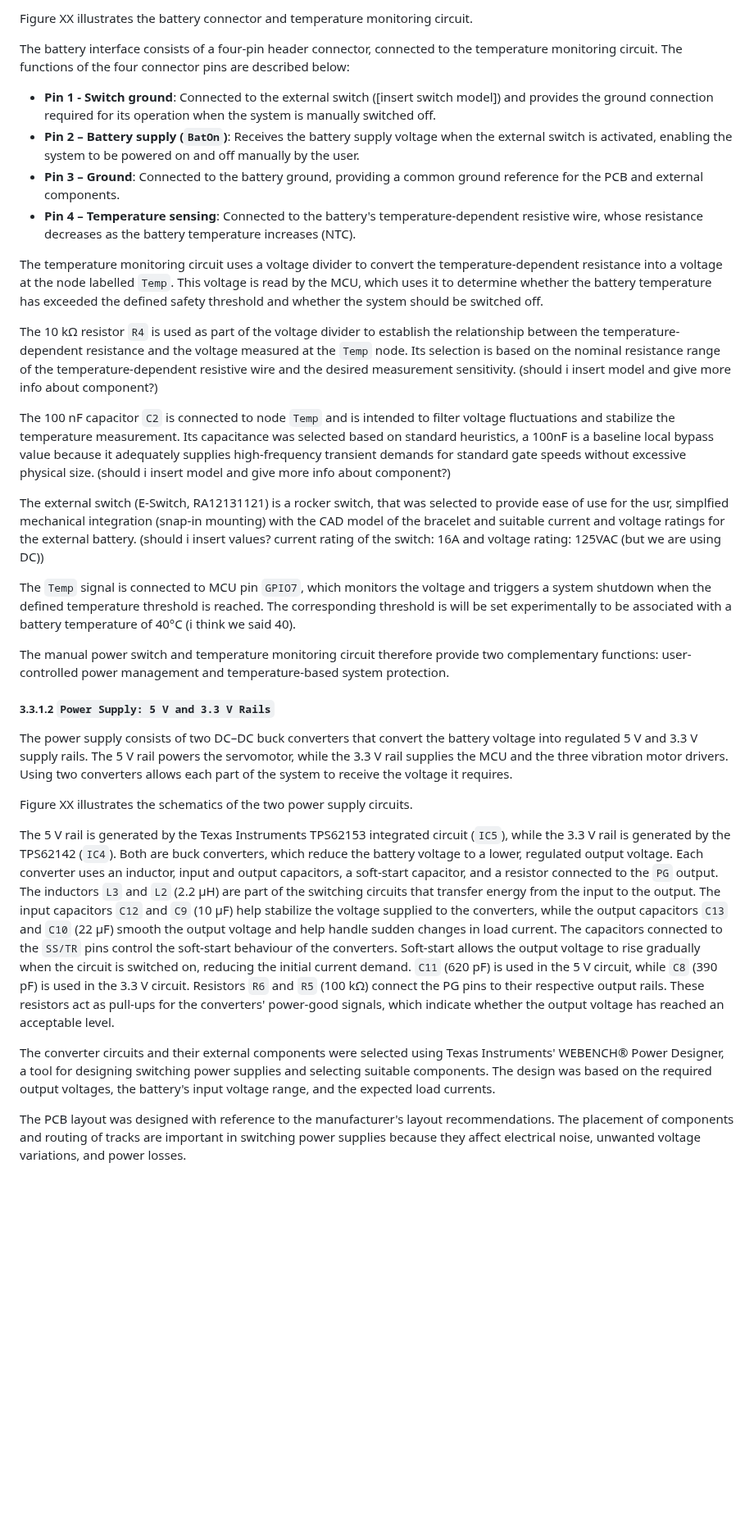
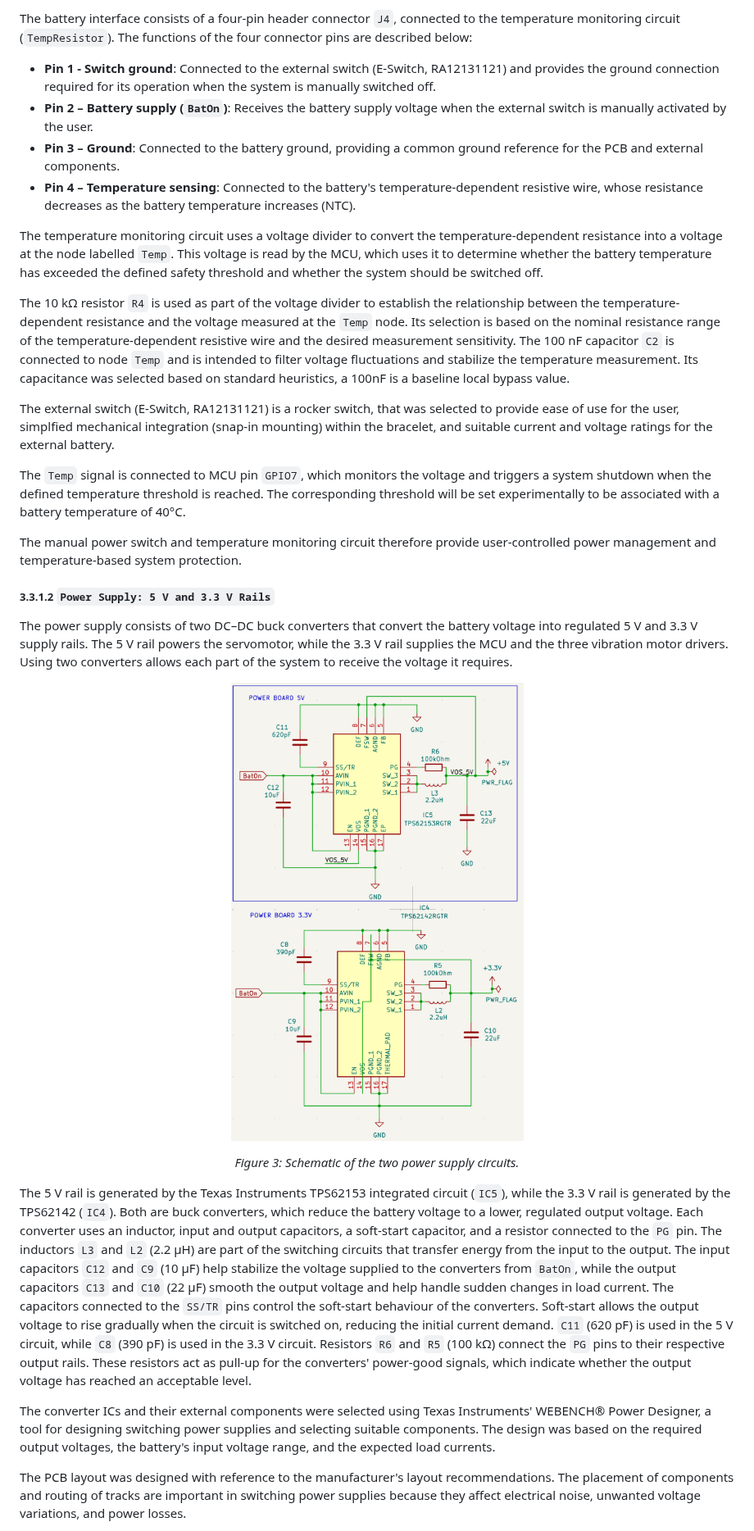
Before and after one commit to N-Pulse/Haptics-2026, a Markdown page: SDR/DSD_Haptics-01.md, the part around one of its changes. Shown at 82% size. Drawn GitHub-style; pictures changed too: SDR/images/schematic_powerboards.png (added); blank space fills up the shorter version.

```diff
--- a/SDR/DSD_Haptics-01.md
+++ b/SDR/DSD_Haptics-01.md
@@ -264,40 +276,37 @@ The battery interface provides the electrical connection between the battery and
 
-Figure XX illustrates the battery connector and temperature monitoring circuit.
-
-The battery interface consists of a four-pin header connector, connected to the temperature monitoring circuit. The functions of the four connector pins are described below:
-- **Pin 1 - Switch ground**: Connected to the external switch ([insert switch model]) and provides the ground connection required for its operation when the system is manually switched off.
-- **Pin 2 – Battery supply (`BatOn`)**: Receives the battery supply voltage when the external switch is activated, enabling the system to be powered on and off manually by the user.
+The battery interface consists of a four-pin header connector `J4`, connected to the temperature monitoring circuit (`TempResistor`). The functions of the four connector pins are described below:
+- **Pin 1 - Switch ground**: Connected to the external switch (E-Switch, RA12131121) and provides the ground connection required for its operation when the system is manually switched off.
+- **Pin 2 – Battery supply (`BatOn`)**: Receives the battery supply voltage when the external switch is manually activated by the user.
 - **Pin 3 – Ground**: Connected to the battery ground, providing a common ground reference for the PCB and external components.
 - **Pin 4 – Temperature sensing**: Connected to the battery's temperature-dependent resistive wire, whose resistance decreases as the battery temperature increases (NTC).
 
 The temperature monitoring circuit uses a voltage divider to convert the temperature-dependent resistance into a voltage at the node labelled `Temp`. This voltage is read by the MCU, which uses it to determine whether the battery temperature has exceeded the defined safety threshold and whether the system should be switched off.
 
 The 10 kΩ resistor `R4` is used as part of the voltage divider to establish the relationship between the temperature-dependent resistance and the voltage measured at the `Temp` node. Its selection is based on the nominal resistance range of the temperature-dependent resistive wire and the desired measurement sensitivity.
-(should i insert model and give more info about component?)
+The 100 nF capacitor `C2` is connected to node `Temp` and is intended to filter voltage fluctuations and stabilize the temperature measurement. Its capacitance was selected based on standard heuristics, a 100nF is a baseline local bypass value.
 
-The 100 nF capacitor `C2` is connected to node `Temp` and is intended to filter voltage fluctuations and stabilize the temperature measurement. Its capacitance was selected based on standard heuristics, a 100nF is a baseline local bypass value because it adequately supplies high-frequency transient demands for standard gate speeds without excessive physical size. (should i insert model and give more info about component?)
+The external switch (E-Switch, RA12131121) is a rocker switch, that was selected to provide ease of use for the user, simplfied mechanical integration (snap-in mounting) within the bracelet, and suitable current and voltage ratings for the external battery.
 
-The external switch (E-Switch, RA12131121) is a rocker switch, that was selected to provide ease of use for the usr, simplfied mechanical integration (snap-in mounting) with the CAD model of the bracelet and suitable current and voltage ratings for the external battery.
-(should i insert values? current rating of the switch: 16A and voltage rating: 125VAC (but we are using DC))
+The `Temp` signal is connected to MCU pin `GPIO7`, which monitors the voltage and triggers a system shutdown when the defined temperature threshold is reached. The corresponding threshold will be set experimentally to be associated with a battery temperature of 40°C.
 
-
-The `Temp` signal is connected to MCU pin `GPIO7`, which monitors the voltage and triggers a system shutdown when the defined temperature threshold is reached. The corresponding threshold is will be set experimentally to be associated with a battery temperature of 40°C (i think we said 40).
-
-The manual power switch and temperature monitoring circuit therefore provide two complementary functions: user-controlled power management and temperature-based system protection.
+The manual power switch and temperature monitoring circuit therefore provide user-controlled power management and temperature-based system protection.
 
 ##### 3.3.1.2 `Power Supply: 5 V and 3.3 V Rails`
 
 The power supply consists of two DC–DC buck converters that convert the battery voltage into regulated 5 V and 3.3 V supply rails. The 5 V rail powers the servomotor, while the 3.3 V rail supplies the MCU and the three vibration motor drivers. Using two converters allows each part of the system to receive the voltage it requires.
 
-<!--[Insert zoomed-in schematic of the 5 V and 3.3 V power supply circuits]-->
-
-Figure XX illustrates the schematics of the two power supply circuits.
+<p align="center">
+  <img src="images/schematic_powerboards.png" width="500">
+</p>
+<p align="center">
+  <em>Figure 3: Schematic of the two power supply circuits.</em>
+</p>
 
 The 5 V rail is generated by the Texas Instruments TPS62153 integrated circuit (`IC5`), while the 3.3 V rail is generated by the TPS62142 (`IC4`). Both are buck converters, which reduce the battery voltage to a lower, regulated output voltage.
-Each converter uses an inductor, input and output capacitors, a soft-start capacitor, and a resistor connected to the `PG` output. The inductors `L3` and `L2` (2.2 µH) are part of the switching circuits that transfer energy from the input to the output. The input capacitors `C12` and `C9` (10 µF) help stabilize the voltage supplied to the converters, while the output capacitors `C13` and `C10` (22 µF) smooth the output voltage and help handle sudden changes in load current.
-The capacitors connected to the `SS/TR` pins control the soft-start behaviour of the converters. Soft-start allows the output voltage to rise gradually when the circuit is switched on, reducing the initial current demand. `C11` (620 pF) is used in the 5 V circuit, while `C8` (390 pF) is used in the 3.3 V circuit. Resistors `R6` and `R5` (100 kΩ) connect the PG pins to their respective output rails. These resistors act as pull-ups for the converters' power-good signals, which indicate whether the output voltage has reached an acceptable level.
+Each converter uses an inductor, input and output capacitors, a soft-start capacitor, and a resistor connected to the `PG` pin. The inductors `L3` and `L2` (2.2 µH) are part of the switching circuits that transfer energy from the input to the output. The input capacitors `C12` and `C9` (10 µF) help stabilize the voltage supplied to the converters from `BatOn`, while the output capacitors `C13` and `C10` (22 µF) smooth the output voltage and help handle sudden changes in load current.
+The capacitors connected to the `SS/TR` pins control the soft-start behaviour of the converters. Soft-start allows the output voltage to rise gradually when the circuit is switched on, reducing the initial current demand. `C11` (620 pF) is used in the 5 V circuit, while `C8` (390 pF) is used in the 3.3 V circuit. Resistors `R6` and `R5` (100 kΩ) connect the `PG` pins to their respective output rails. These resistors act as pull-up for the converters' power-good signals, which indicate whether the output voltage has reached an acceptable level.
 
-The converter circuits and their external components were selected using Texas Instruments' WEBENCH® Power Designer, a tool for designing switching power supplies and selecting suitable components. The design was based on the required output voltages, the battery's input voltage range, and the expected load currents.
+The converter ICs and their external components were selected using Texas Instruments' WEBENCH® Power Designer, a tool for designing switching power supplies and selecting suitable components. The design was based on the required output voltages, the battery's input voltage range, and the expected load currents.
 
 The PCB layout was designed with reference to the manufacturer's layout recommendations. The placement of components and routing of tracks are important in switching power supplies because they affect electrical noise, unwanted voltage variations, and power losses.
 
```
Also changed, not shown: other parts of SDR/DSD_Haptics-01.md (+56 -23 lines), SDR/images/schematic_LEDs.png (added), SDR/images/schematic_MCU.png (added), SDR/images/schematic_battery.png (added), SDR/images/schematic_motordrivers.png (added).
